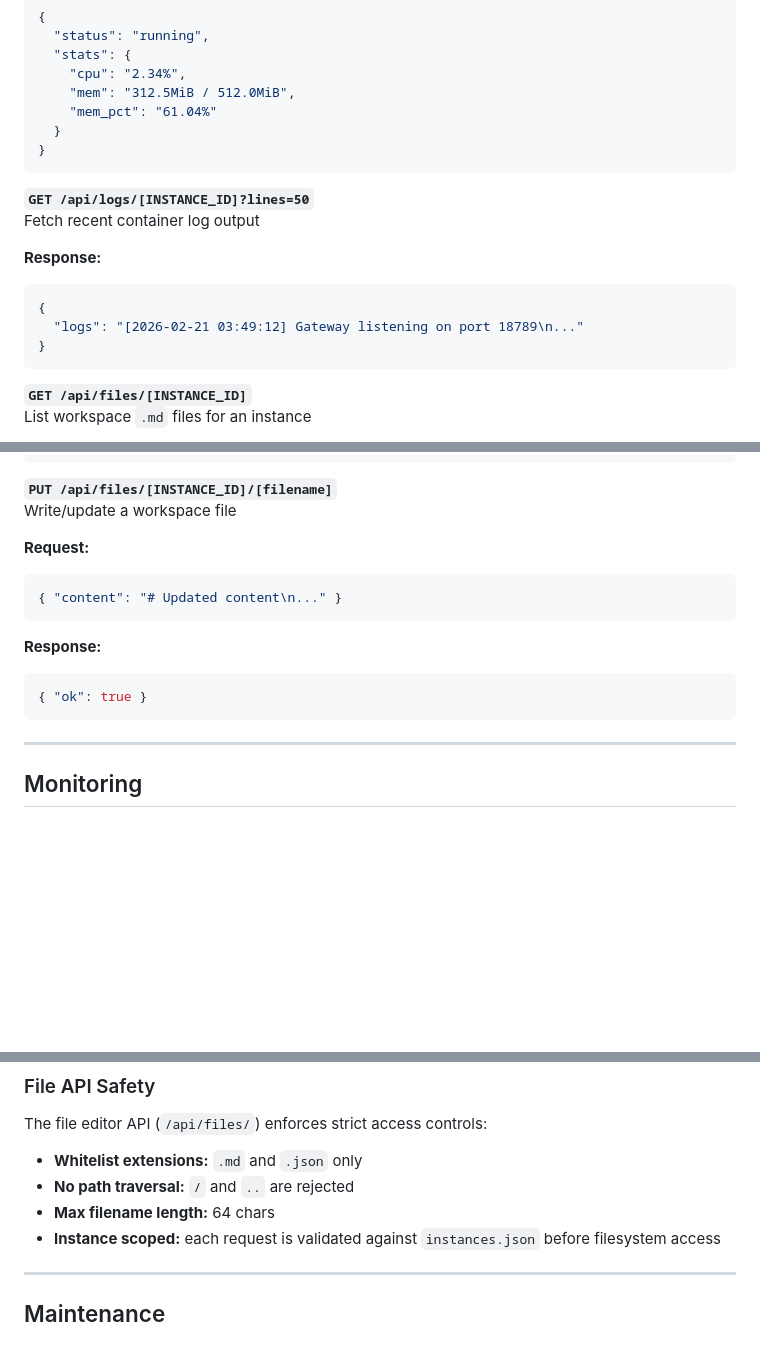
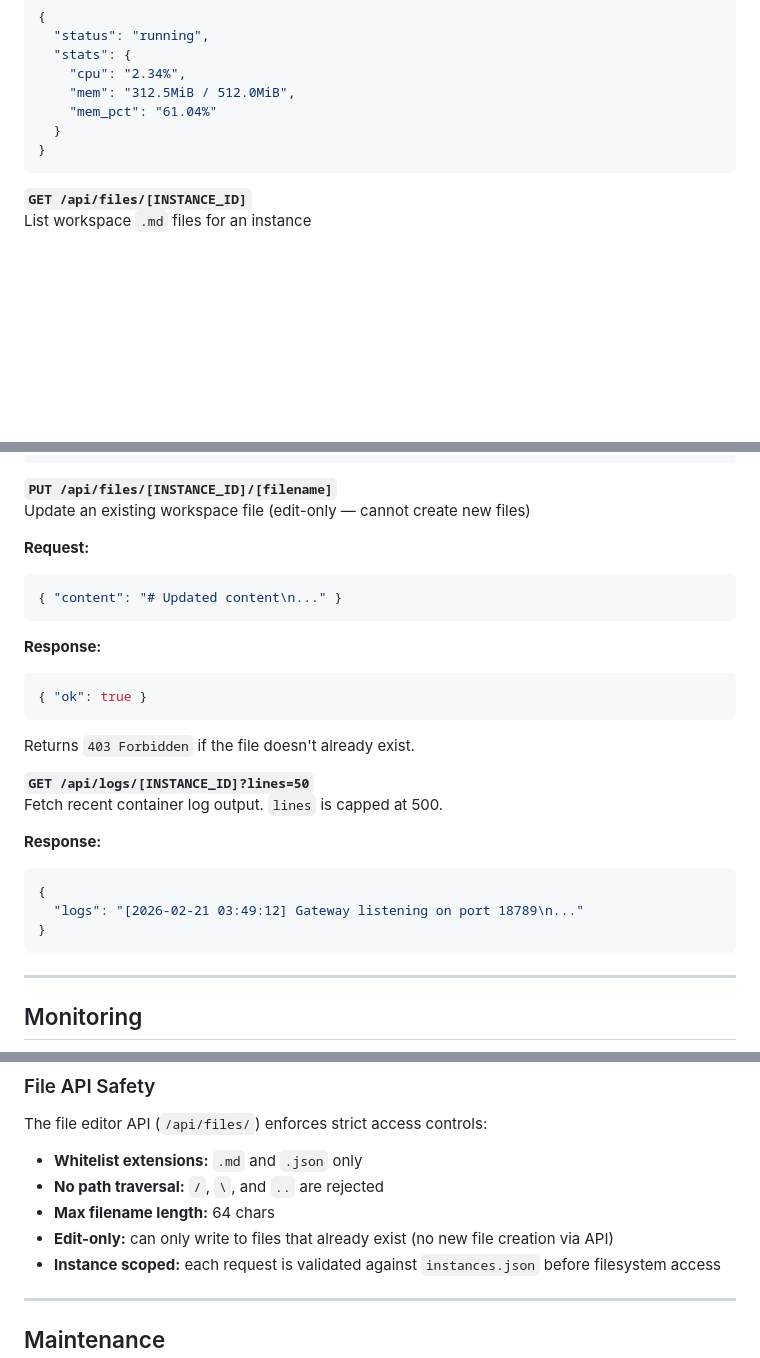
Before and after one commit to jacklevin74/openclaw-launcher, a Markdown page: README.md, 3 parts joined by grey strips. GitHub-like rendering; blank space fills up the shorter version.

````diff
--- a/README.md
+++ b/README.md
@@ -353,16 +391,6 @@ Live CPU and memory stats for a running container
 }
 ```
 
-**`GET /api/logs/[INSTANCE_ID]?lines=50`**
-Fetch recent container log output
-
-**Response:**
-```json
-{
-  "logs": "[2026-02-21 03:49:12] Gateway listening on port 18789\n..."
-}
-```
-
 **`GET /api/files/[INSTANCE_ID]`**
 List workspace `.md` files for an instance
 
@@ -384,7 +412,7 @@ Read a workspace file (`.md` or `.json` only, no path traversal)
 ```
 
 **`PUT /api/files/[INSTANCE_ID]/[filename]`**
-Write/update a workspace file
+Update an existing workspace file (edit-only — cannot create new files)
 
 **Request:**
 ```json
@@ -394,6 +422,18 @@ Write/update a workspace file
 **Response:**
 ```json
 { "ok": true }
+```
+
+Returns `403 Forbidden` if the file doesn't already exist.
+
+**`GET /api/logs/[INSTANCE_ID]?lines=50`**
+Fetch recent container log output. `lines` is capped at 500.
+
+**Response:**
+```json
+{
+  "logs": "[2026-02-21 03:49:12] Gateway listening on port 18789\n..."
+}
 ```
 
 ---
@@ -581,8 +649,9 @@ A kernel exploit or Docker daemon vulnerability could affect other containers. L
 
 The file editor API (`/api/files/`) enforces strict access controls:
 - **Whitelist extensions:** `.md` and `.json` only
-- **No path traversal:** `/` and `..` are rejected
+- **No path traversal:** `/`, `\`, and `..` are rejected
 - **Max filename length:** 64 chars
+- **Edit-only:** can only write to files that already exist (no new file creation via API)
 - **Instance scoped:** each request is validated against `instances.json` before filesystem access
 
 ---
````
Also changed, not shown: other parts of README.md (+89 -19 lines).
